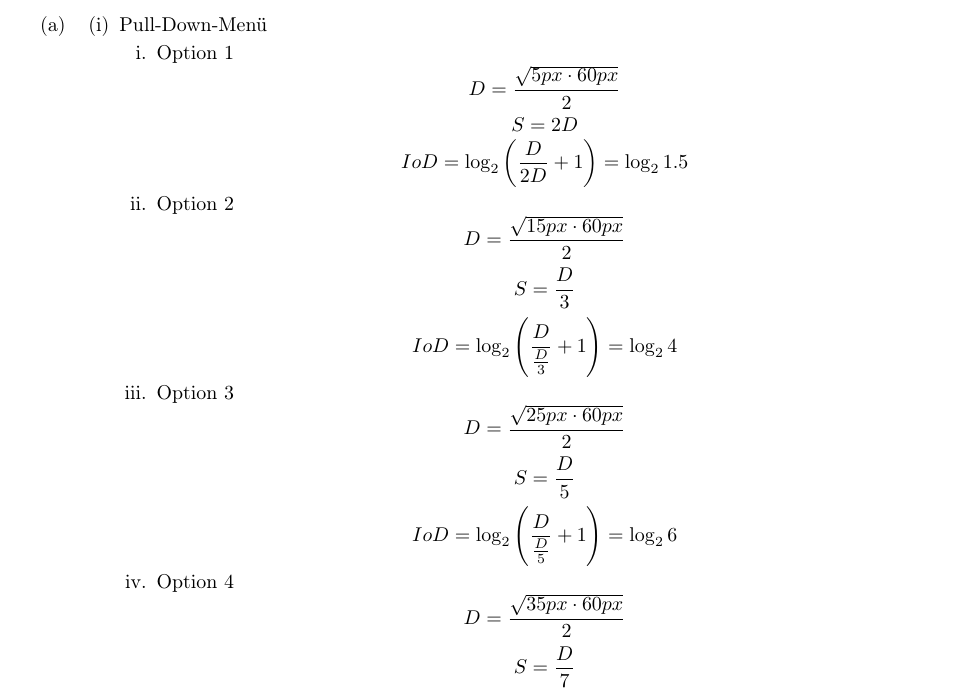
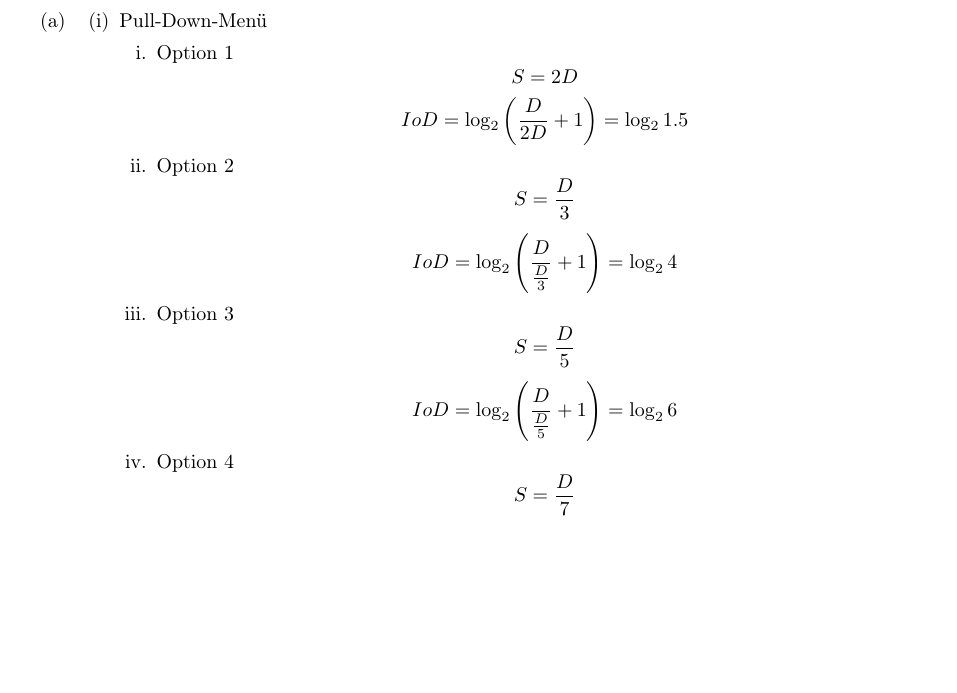
Before and after one commit to 4koglin/IxD, a LaTeX document (Zettel_03/zettel-03-Engelken-Schmidberger-Woithe-Steinke-Koglin.tex): part of the page, cut so that both start at the same text, the shorter picture padded with empty space. Compiled offline with pdfLaTeX.

```diff
--- a/Zettel_03/zettel-03-Engelken-Schmidberger-Woithe-Steinke-Koglin.tex
+++ b/Zettel_03/zettel-03-Engelken-Schmidberger-Woithe-Steinke-Koglin.tex
@@ -24,19 +24,19 @@
 			\item Pull-Down-Menü
 			\begin{enumerate}
 				\item Option 1
-				 	\[ D =\frac{ \sqrt{5px \cdot 60px}}{2} \]
+				 	%\[ D =\frac{ \sqrt{5px \cdot 60px}}{2} \]
 				 	\[ S = 2D \]
 					\[ IoD = \log_2{\left(\frac{D}{2D} + 1 \right) = \log_2{1.5}}\]
 				\item Option 2
-				    \[ D =\frac{ \sqrt{15px\cdot 60px}}{2} \]
+				   % \[ D =\frac{ \sqrt{15px\cdot 60px}}{2} \]
 				    \[ S = \frac{D}{3} \]
 				    \[ IoD = \log_2{\left(\frac{D}{\frac{D}{3}} + 1 \right)} = \log_2{4} \]
 				\item Option 3
-					\[ D =\frac{ \sqrt{25px\cdot 60px}}{2} \]
+					%\[ D =\frac{ \sqrt{25px\cdot 60px}}{2} \]
 					\[ S = \frac{D}{5} \]
 					\[ IoD = \log_2{\left(\frac{D}{\frac{D}{5}} + 1 \right)} = \log_2{6} \]
 				\item Option 4
-					\[ D =\frac{ \sqrt{35px\cdot 60px}}{2} \]
+					%\[ D =\frac{ \sqrt{35px\cdot 60px}}{2} \]
 					\[ S = \frac{D}{7} \]
 					\[ IoD = \log_2{\left(\frac{D}{\frac{D}{7}} + 1 \right)} = \log_2{8} \]
 			\end{enumerate}
```
